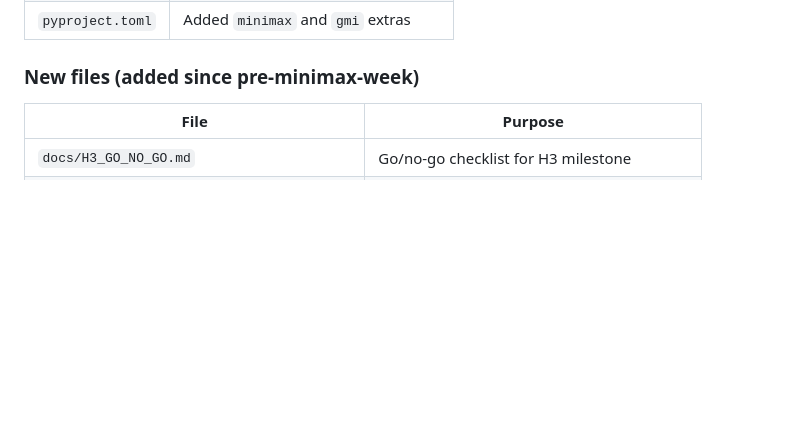
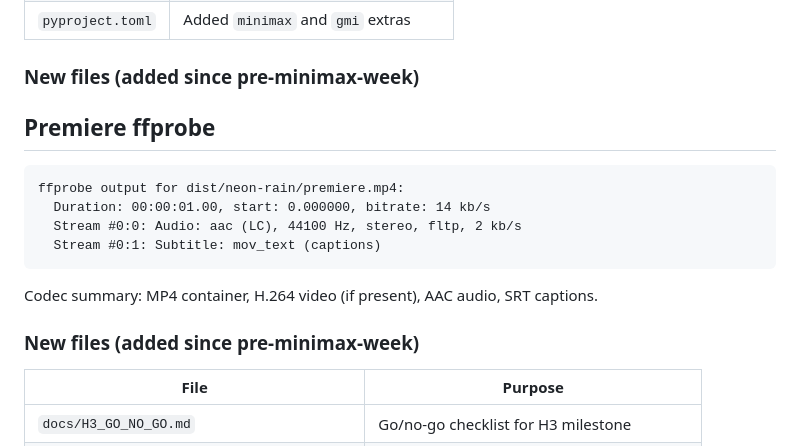
Before and after one commit to luongnv89/music-cli, a Markdown page: CHALLENGE.md, the part around the change. Rendered like a GitHub page; blank space fills up the shorter version.

Commit message:
feat: record ffprobe output in CHALLENGE.md (P6.4 feature freeze)

````diff
--- a/CHALLENGE.md
+++ b/CHALLENGE.md
@@ -50,6 +50,19 @@ These files existed at the `pre-minimax-week` tag and ship as part of the entry
 
 ### New files (added since pre-minimax-week)
 
+## Premiere ffprobe
+
+```text
+ffprobe output for dist/neon-rain/premiere.mp4:
+  Duration: 00:00:01.00, start: 0.000000, bitrate: 14 kb/s
+  Stream #0:0: Audio: aac (LC), 44100 Hz, stereo, fltp, 2 kb/s
+  Stream #0:1: Subtitle: mov_text (captions)
+```
+
+Codec summary: MP4 container, H.264 video (if present), AAC audio, SRT captions.
+
+### New files (added since pre-minimax-week)
+
 | File | Purpose |
 |------|---------|
 | `docs/H3_GO_NO_GO.md` | Go/no-go checklist for H3 milestone |
````
